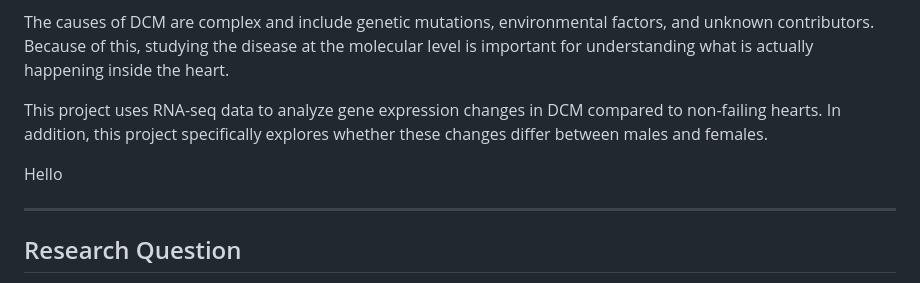
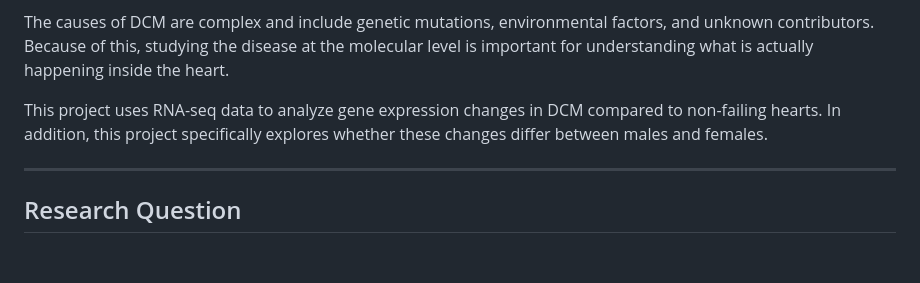
Before and after one commit to vmadagiri/RNAseq-DCM-GeneExpression-Analysis, a Markdown page: README.md, the part around the change. Drawn GitHub-style; blank space fills up the shorter version.

```diff
--- a/README.md
+++ b/README.md
@@ -13,8 +13,6 @@ Dilated cardiomyopathy (DCM) is a condition where the heart becomes enlarged and
 The causes of DCM are complex and include genetic mutations, environmental factors, and unknown contributors. Because of this, studying the disease at the molecular level is important for understanding what is actually happening inside the heart.
 
 This project uses RNA-seq data to analyze gene expression changes in DCM compared to non-failing hearts. In addition, this project specifically explores whether these changes differ between males and females.
-
-Hello
 
 ---
 
```
